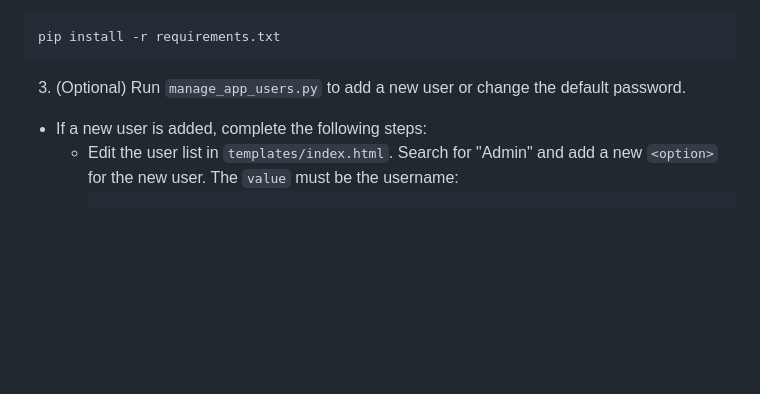
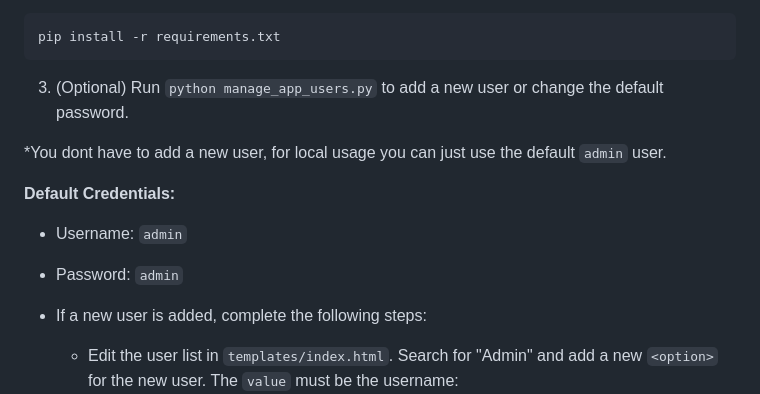
Before and after one commit to w0lfzk1n/yt_dlp-WebGui, a Markdown page: README.md, the part around the change. Rendered like a GitHub page; blank space fills up the shorter version.

Commit message:
Add info for new usercreation

````diff
--- a/README.md
+++ b/README.md
@@ -18,7 +18,15 @@ pip install -r requirements.txt
 ```
 
 
-3. (Optional) Run `manage_app_users.py` to add a new user or change the default password.
+3. (Optional) Run `python manage_app_users.py` to add a new user or change the default password.
+
+*You dont have to add a new user, for local usage you can just use the default `admin` user.
+
+**Default Credentials:**
+
+- Username: `admin`
+- Password: `admin`
+
 - If a new user is added, complete the following steps:
   - Edit the user list in `templates/index.html`. Search for "Admin" and add a new `<option>` for the new user. The `value` must be the username:
     ```
````
